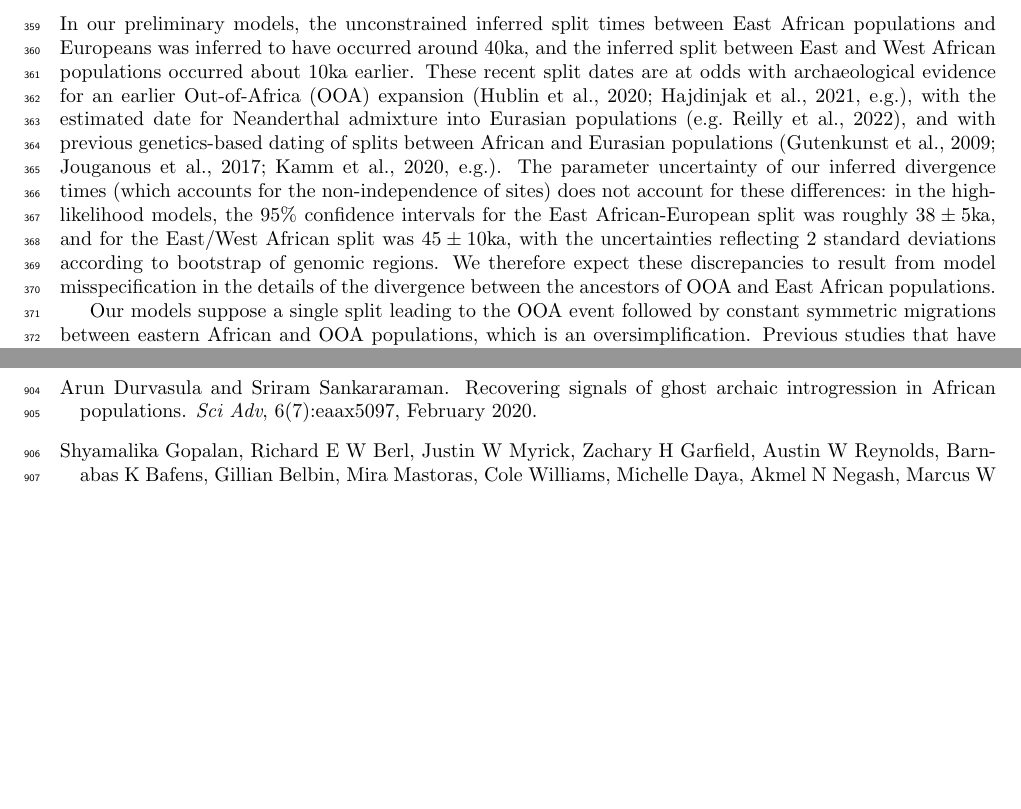
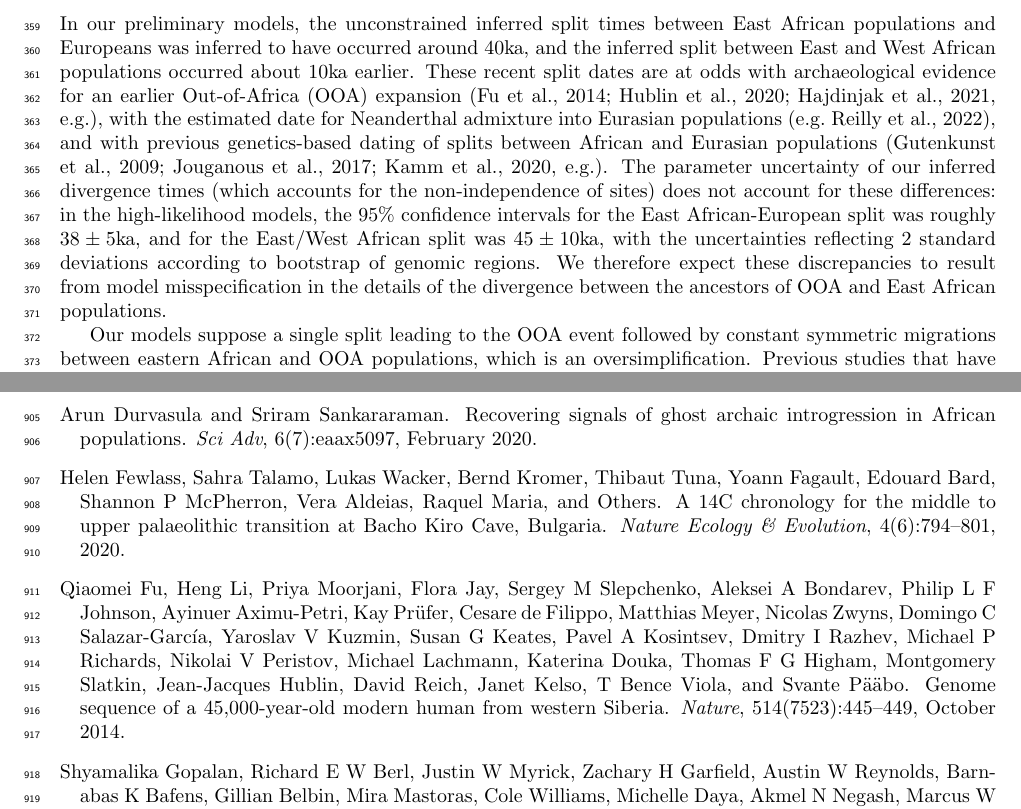
Before and after one commit to apragsdale/african-structure-paper, a LaTeX document (supplement.tex, which reads paper.bib): two parts of pages 8 and 22 of 62, joined at a grey line, cut so that both start at the same text, the shorter picture padded with empty space. Compiled offline with pdfLaTeX; a missing bibliography style is replaced by a similar one.

Commit message:
refs for fixing dates

```diff
--- a/paper.bib
+++ b/paper.bib
@@ -1,2 +1,6 @@
 % Generated by Paperpile. Check out https://paperpile.com for more information.
 % BibTeX export options can be customized via Settings -> BibTeX.
+
+@ARTICLE{Fu2014-am,
+  title     = "{Genome sequence of a 45,000-year-old modern human from western
+               Siberia}",
@@ -2,0 +17 @@
+  journal   = "Nature",
@@ -3,3 +24,5 @@
+  language  = "en"
+}
 
 @ARTICLE{Fewlass2020-se,
   title     = "{A 14C chronology for the middle to upper palaeolithic transition
--- a/supplement.tex
+++ b/supplement.tex
@@ -562,11 +562,12 @@ African populations and Europeans was inferred to have occurred around $40$ka,
 and the inferred split between East and West African populations occurred about
 $10$ka earlier. These recent split dates are at odds with archaeological
 evidence for an earlier Out-of-Africa (OOA) expansion
-\citep[e.g.]{Hublin2020-nk,Hajdinjak2021-jo}, with the estimated date for
-Neanderthal admixture into Eurasian populations \citep[e.g.][]{Reilly2022-ym},
-and with previous genetics-based dating of splits between African and Eurasian
-populations \citep[e.g.]{Gutenkunst2009-ff,Jouganous2017-pq,Kamm2020-vn}.  The
-parameter uncertainty of our inferred divergence times (which accounts for the
+\citep[e.g.]{Fu2014-am,Hublin2020-nk,Hajdinjak2021-jo}, with the estimated date
+for Neanderthal admixture into Eurasian populations
+\citep[e.g.][]{Reilly2022-ym}, and with previous genetics-based dating of
+splits between African and Eurasian populations
+\citep[e.g.]{Gutenkunst2009-ff,Jouganous2017-pq,Kamm2020-vn}. The parameter
+uncertainty of our inferred divergence times (which accounts for the
 non-independence of sites) does not account for these differences: in the
 high-likelihood models, the $95\%$ confidence intervals for the East
 African-European split was roughly $38 \pm 5$ka, and for the East/West African
```
Also changed, not shown: paper.bib (16 more changed lines), supplement.tex (6 more changed lines).
